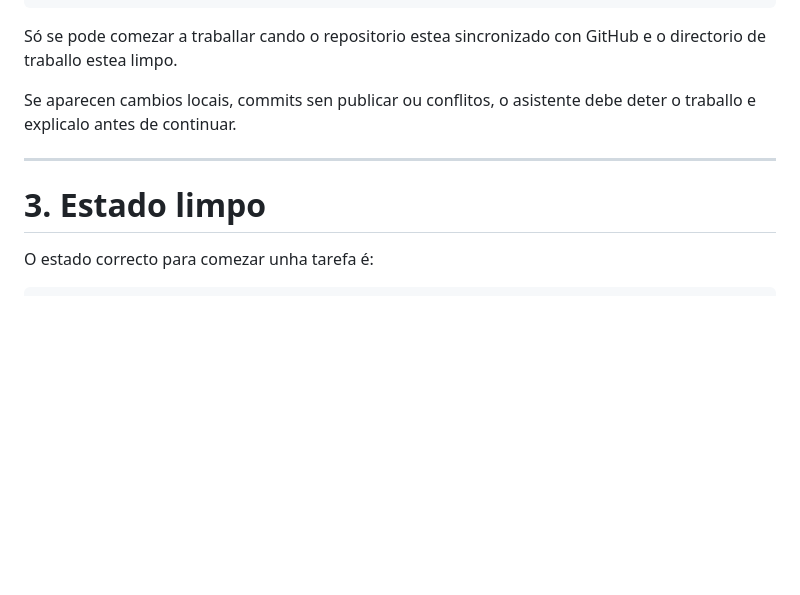
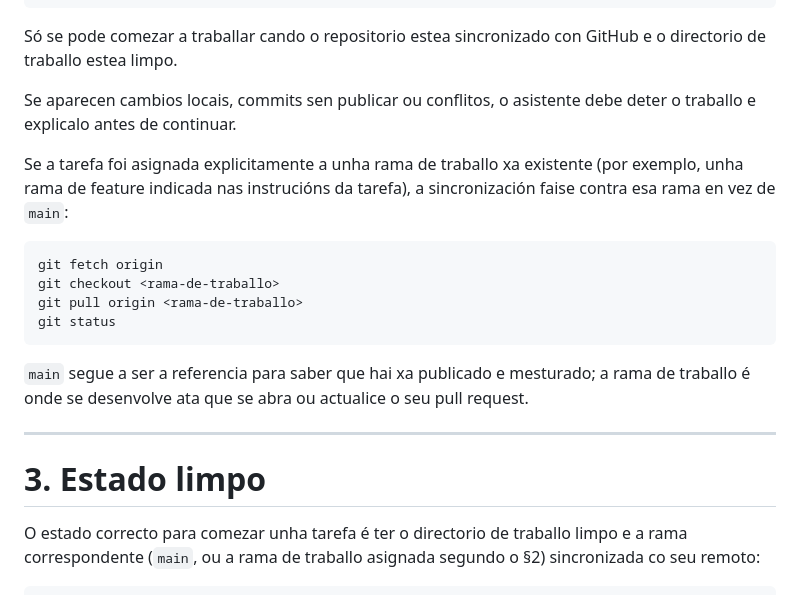
Before and after one commit to GusTempranillo/que-comemos-hoxe, a Markdown page: NORMAS DE COLABORACIÓN ENTRE ASISTENTES IA.md, the part around one of its changes. Drawn GitHub-style; blank space fills up the shorter version.

Commit message:
docs: corrixe referencia ao ficheiro de normas de colaboración e aclara traballo en rama
CLAUDE.md apuntaba a un ficheiro inexistente (AI_COLABORACION.md); corríxese
para apuntar ao nome real (NORMAS DE COLABORACIÓN ENTRE ASISTENTES IA.md).
Engádese tamén ao propio documento de normas o caso de sincronizarse contra
unha rama de traballo xa asignada, non só contra main, xa que as tarefas
poden vir con rama de feature indicada de antemán.

Co-Authored-By: Claude Sonnet 5 <noreply@anthropic.com>
Claude-Session: https://claude.ai/code/session_014NEJ8fF7k9DrDnnBRdDXZk

````diff
--- a/NORMAS DE COLABORACIÓN ENTRE ASISTENTES IA.md
+++ b/NORMAS DE COLABORACIÓN ENTRE ASISTENTES IA.md
@@ -31,10 +31,21 @@ Só se pode comezar a traballar cando o repositorio estea sincronizado con GitHu
 
 Se aparecen cambios locais, commits sen publicar ou conflitos, o asistente debe deter o traballo e explicalo antes de continuar.
 
+Se a tarefa foi asignada explicitamente a unha rama de traballo xa existente (por exemplo, unha rama de feature indicada nas instrucións da tarefa), a sincronización faise contra esa rama en vez de `main`:
+
+```bash
+git fetch origin
+git checkout <rama-de-traballo>
+git pull origin <rama-de-traballo>
+git status
+```
+
+`main` segue a ser a referencia para saber que hai xa publicado e mesturado; a rama de traballo é onde se desenvolve ata que se abra ou actualice o seu pull request.
+
 ---
 
 # 3. Estado limpo
 
-O estado correcto para comezar unha tarefa é:
+O estado correcto para comezar unha tarefa é ter o directorio de traballo limpo e a rama correspondente (`main`, ou a rama de traballo asignada segundo o §2) sincronizada co seu remoto:
 
 ```text
````
Also changed, not shown: other parts of NORMAS DE COLABORACIÓN ENTRE ASISTENTES IA.md (+2 -2 lines), CLAUDE.md (+1 -1 lines).
